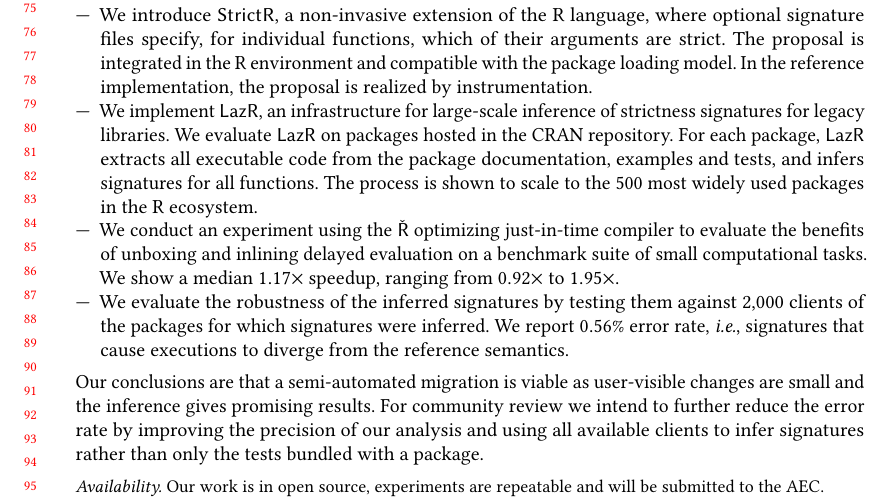
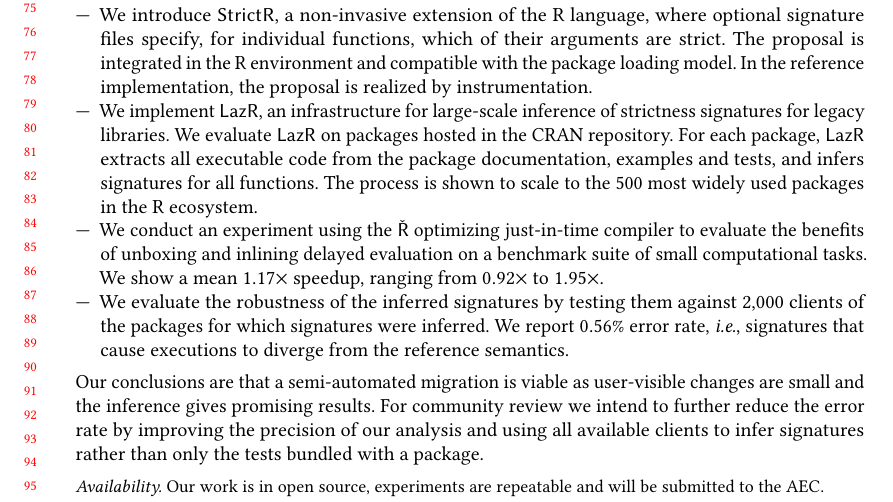
Before and after one commit to aviralg/promisebreaker-paper, a LaTeX paper (main.tex): part of page 2 of 19, cut so that both start at the same text. Compiled offline with pdfLaTeX.

Commit message:
change median to mean

```diff
--- a/main.tex
+++ b/main.tex
@@ -251,7 +251,7 @@
   packages in the R ecosystem.
 \item We conduct an experiment using the \Rsh optimizing just-in-time compiler
   to evaluate the benefits of unboxing and inlining delayed evaluation on a
-  benchmark suite of small computational tasks. We show a median
+  benchmark suite of small computational tasks. We show a mean
   \speedupRshStrict speedup, ranging from \speedupRshStrictMin to
   \speedupRshStrictMax.
 \item We evaluate the robustness of the inferred signatures by testing them
```
